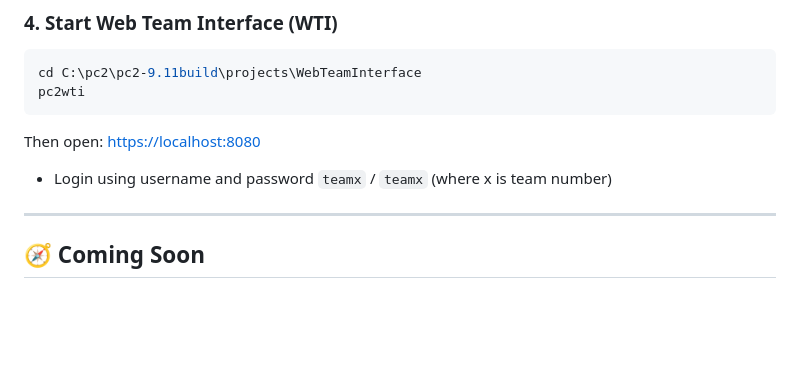
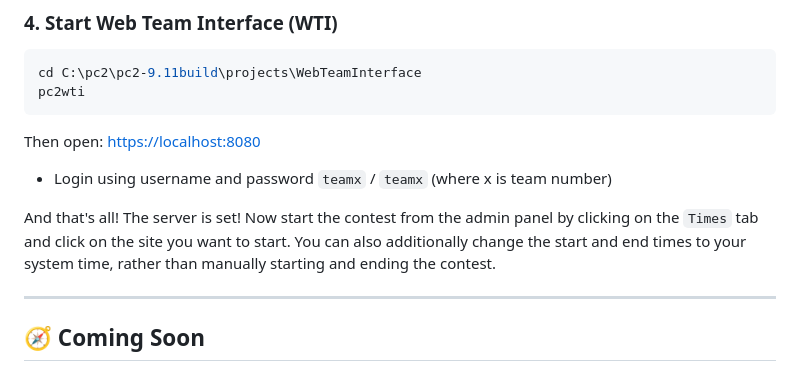
Before and after one commit to jthweb/Test_Contest_PC2, a Markdown page: README.md, the part around the change. Drawn GitHub-style; blank space fills up the shorter version.

```diff
--- a/README.md
+++ b/README.md
@@ -111,6 +111,8 @@ Then open: [https://localhost:8080](https://localhost:8080)
 
 - Login using username and password `teamx` / `teamx` (where x is team number)
 
+And that's all! The server is set! Now start the contest from the admin panel by clicking on the `Times` tab and click on the site you want to start. You can also additionally change the start and end times to your system time, rather than manually starting and ending the contest.
+
 ---
 
 ## 🧭 Coming Soon
```
